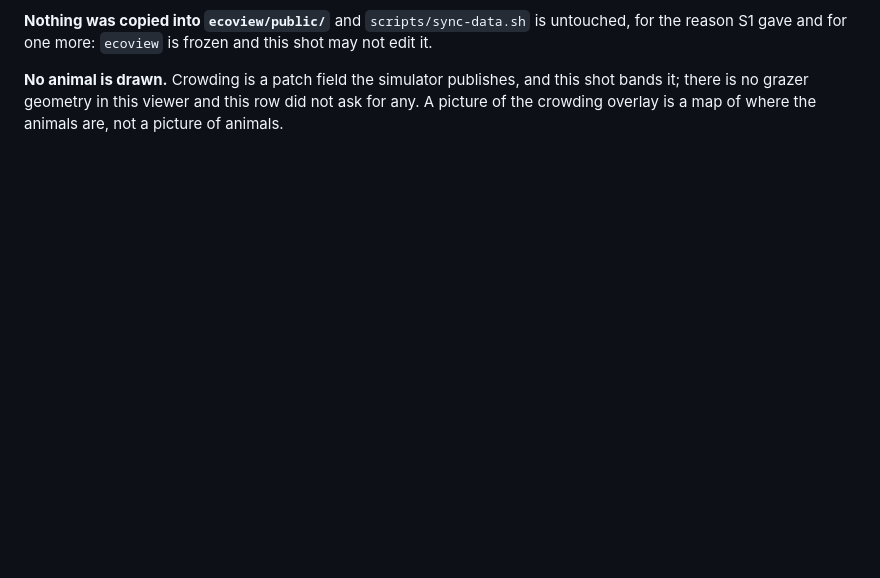
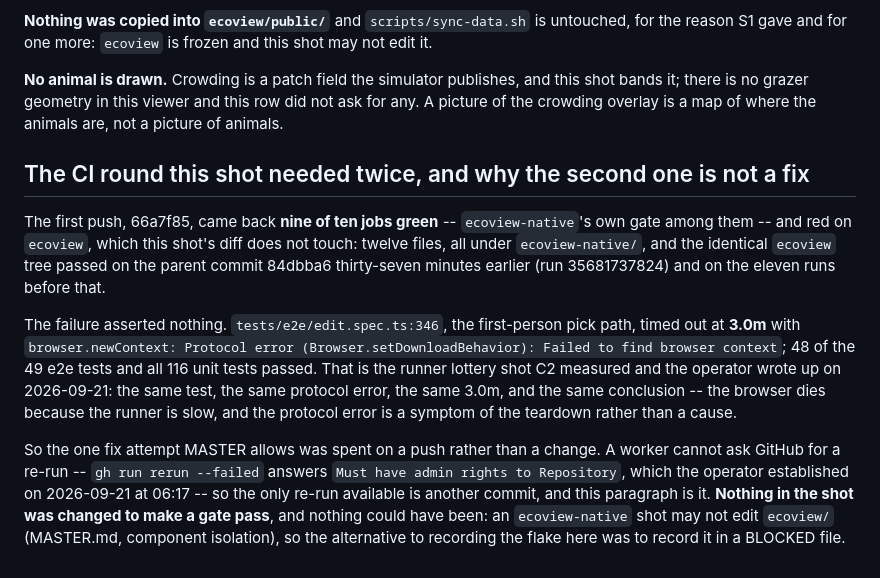
Before and after one commit to BucketHarmony/eco, a Markdown page: ecoview-native/MEASUREMENTS.md, the part around the change. GitHub-like rendering; blank space fills up the shorter version.

Commit message:
shot S7: re-run CI after an ecoview browser-context flake
Run 35683989591 on 66a7f85 was nine of ten green and red on `ecoview`, a
component this shot does not touch: the diff is twelve files, all under
`ecoview-native/`, and the identical `ecoview` tree passed on the parent commit
84dbba6 thirty-seven minutes earlier.

The failing test asserted nothing. `edit.spec.ts:346`, the first-person pick
path, timed out at 3.0m with `browser.newContext: Protocol error
(Browser.setDownloadBehavior): Failed to find browser context`; 48 of 49 e2e
tests and all 116 unit tests passed. That is the runner lottery C2 measured --
the same test, the same protocol error, the same 3.0m.

A worker cannot ask GitHub for a re-run (`gh run rerun --failed` answers `Must
have admin rights to Repository`), so the only re-run available is a commit.
This is that commit: one paragraph in the shot's own write-up recording the red
and why the re-run is not a fix. No test, source file or gate was changed.

Co-Authored-By: Claude Opus 5 (1M context) <noreply@anthropic.com>

```diff
--- a/ecoview-native/MEASUREMENTS.md
+++ b/ecoview-native/MEASUREMENTS.md
@@ -1647,3 +1647,24 @@ reason S1 gave and for one more: `ecoview` is frozen and this shot may not edit
 **No animal is drawn.** Crowding is a patch field the simulator publishes, and this shot bands it;
 there is no grazer geometry in this viewer and this row did not ask for any. A picture of the
 crowding overlay is a map of where the animals are, not a picture of animals.
+
+## The CI round this shot needed twice, and why the second one is not a fix
+
+The first push, 66a7f85, came back **nine of ten jobs green** -- `ecoview-native`'s own gate among
+them -- and red on `ecoview`, which this shot's diff does not touch: twelve files, all under
+`ecoview-native/`, and the identical `ecoview` tree passed on the parent commit 84dbba6 thirty-seven
+minutes earlier (run 35681737824) and on the eleven runs before that.
+
+The failure asserted nothing. `tests/e2e/edit.spec.ts:346`, the first-person pick path, timed out at
+**3.0m** with `browser.newContext: Protocol error (Browser.setDownloadBehavior): Failed to find
+browser context`; 48 of the 49 e2e tests and all 116 unit tests passed. That is the runner lottery
+shot C2 measured and the operator wrote up on 2026-09-21: the same test, the same protocol error, the
+same 3.0m, and the same conclusion -- the browser dies because the runner is slow, and the protocol
+error is a symptom of the teardown rather than a cause.
+
+So the one fix attempt MASTER allows was spent on a push rather than a change. A worker cannot ask
+GitHub for a re-run -- `gh run rerun --failed` answers `Must have admin rights to Repository`, which
+the operator established on 2026-09-21 at 06:17 -- so the only re-run available is another commit,
+and this paragraph is it. **Nothing in the shot was changed to make a gate pass**, and nothing could
+have been: an `ecoview-native` shot may not edit `ecoview/` (MASTER.md, component isolation), so the
+alternative to recording the flake here was to record it in a BLOCKED file.
```
